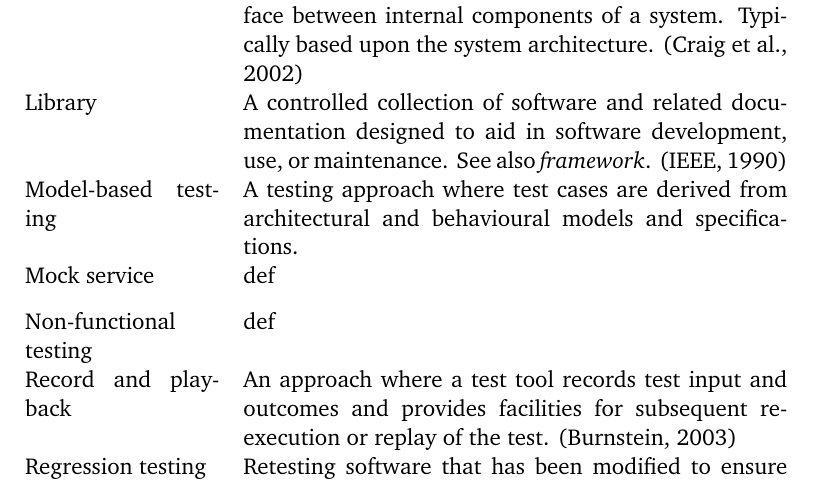
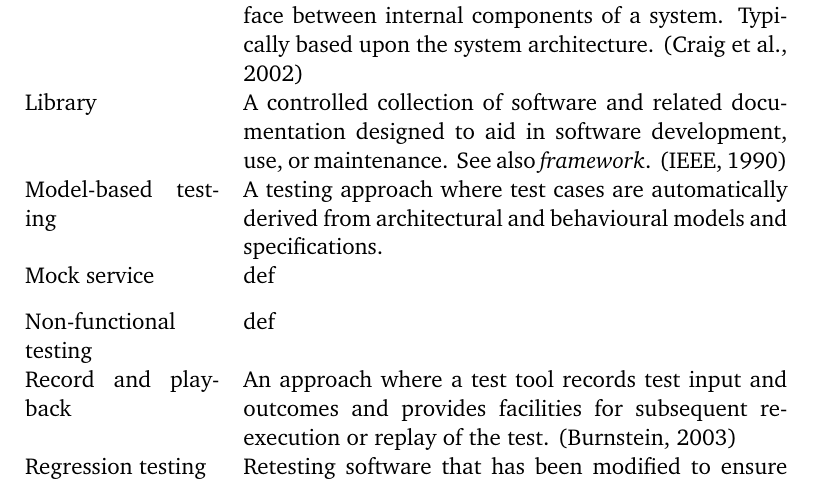
Before and after one commit to MrFossey/dippa2, a LaTeX thesis (dippa.tex): part of page 5 of 62, cut so that both start at the same text. Compiled offline with pdfLaTeX; a LaTeX package or settings file that is missing is left out; a missing bibliography style is replaced by a similar one.

Commit message:
"Update"

```diff
--- a/dippa.tex
+++ b/dippa.tex
@@ -501,7 +501,7 @@ Integration testing & An orderly progression of testing where individual softwar
 
 Library & A controlled collection of software and related documentation designed to aid in software development, use, or maintenance. See also \emph{framework}. \citep{ieee1990} \\[0.3cm]
 
-Model-based testing & A testing approach where test cases are derived from architectural and behavioural models and specifications. \\[0.3cm]
+Model-based testing & A testing approach where test cases are automatically derived from architectural and behavioural models and specifications. \\[0.3cm] % todo
 
 Mock service & def \\[0.3cm]
 
```
Also changed, not shown: dippa.tex (2 more changed lines).
